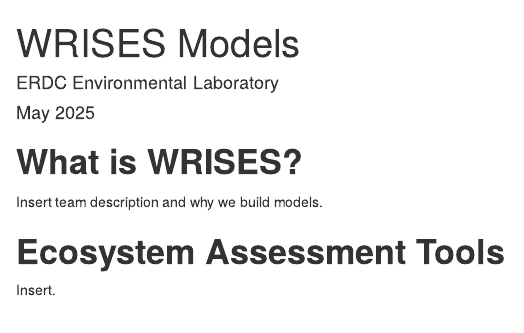
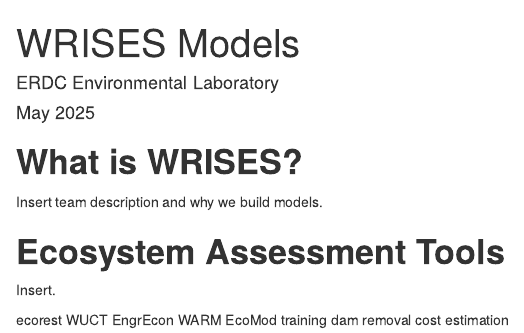
Before and after one commit to USACE-WRISES/WRISES.Models, an R Markdown document (index.Rmd): the page in a window 1100 px wide, from its top. Rendered offline with R 4.5, knitr and Pandoc, with nearby package versions.

Commit message:
Initial webste template

```diff
--- a/index.Rmd
+++ b/index.Rmd
@@ -23,3 +23,10 @@
 # **Ecosystem Assessment Tools**
 
 Insert.
+
+ecorest
+WUCT
+EngrEcon
+WARM
+EcoMod training
+dam removal cost estimation
```
Also changed, not shown: index.html (added), 2 other files.
